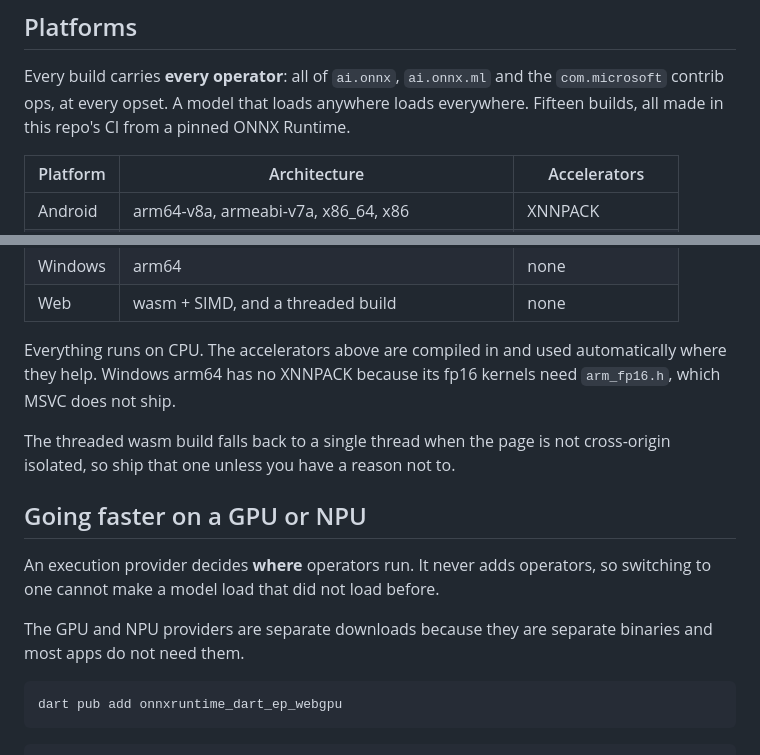
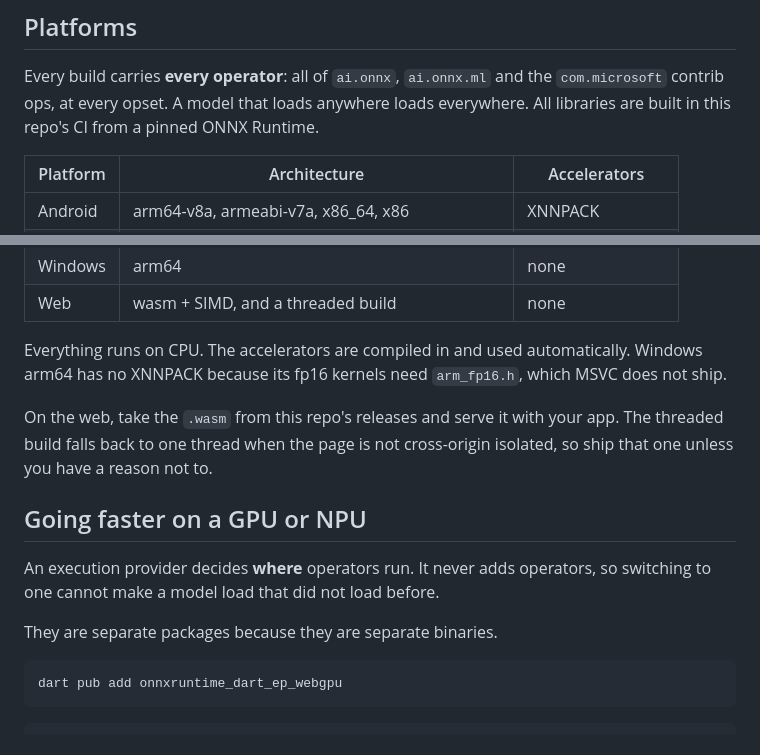
Before and after one commit to dariyooo/onnxruntime-dart, a Markdown page: packages/onnxruntime_dart/README.md, 2 parts joined by grey strips. Rendered like a GitHub page.

````diff
--- a/packages/onnxruntime_dart/README.md
+++ b/packages/onnxruntime_dart/README.md
@@ -79,7 +73,7 @@ Float64, float16, int8, int16, bool and string are supported too.
 
 Every build carries **every operator**: all of `ai.onnx`, `ai.onnx.ml` and the
 `com.microsoft` contrib ops, at every opset. A model that loads anywhere loads
-everywhere. Fifteen builds, all made in this repo's CI from a pinned ONNX
+everywhere. All libraries are built in this repo's CI from a pinned ONNX
 Runtime.
 
 | Platform | Architecture | Accelerators |
@@ -92,11 +86,12 @@ Runtime.
 | Windows | arm64 | none |
 | Web | wasm + SIMD, and a threaded build | none |
 
-Everything runs on CPU. The accelerators above are compiled in and used
-automatically where they help. Windows arm64 has no XNNPACK because its fp16
-kernels need `arm_fp16.h`, which MSVC does not ship.
+Everything runs on CPU. The accelerators are compiled in and used automatically.
+Windows arm64 has no XNNPACK because its fp16 kernels need `arm_fp16.h`, which
+MSVC does not ship.
 
-The threaded wasm build falls back to a single thread when the page is not
+On the web, take the `.wasm` from this repo's releases and serve it with your
+app. The threaded build falls back to one thread when the page is not
 cross-origin isolated, so ship that one unless you have a reason not to.
 
 ## Going faster on a GPU or NPU
@@ -104,8 +99,7 @@ cross-origin isolated, so ship that one unless you have a reason not to.
 An execution provider decides **where** operators run. It never adds operators,
 so switching to one cannot make a model load that did not load before.
 
-The GPU and NPU providers are separate downloads because they are separate
-binaries and most apps do not need them.
+They are separate packages because they are separate binaries.
 
 ```
 dart pub add onnxruntime_dart_ep_webgpu
````
Also changed, not shown: other parts of packages/onnxruntime_dart/README.md (+22 -29 lines).
